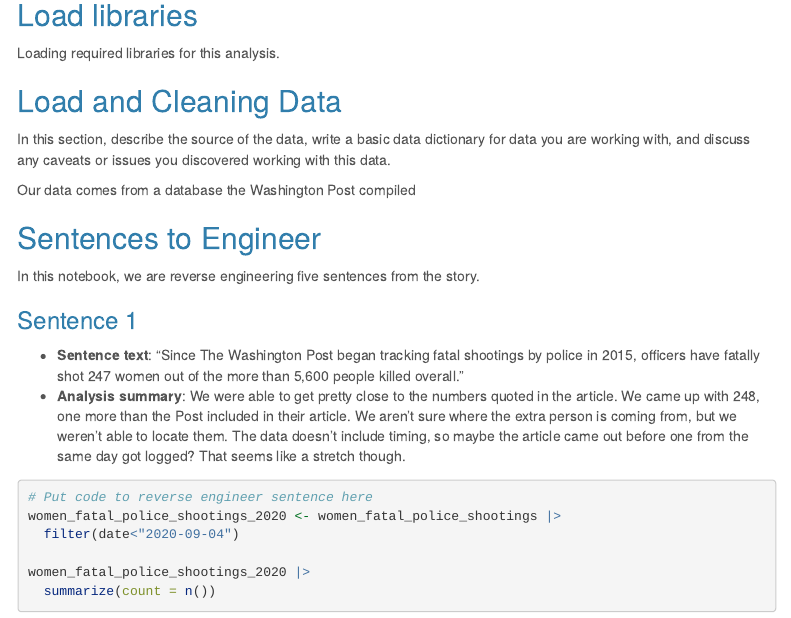
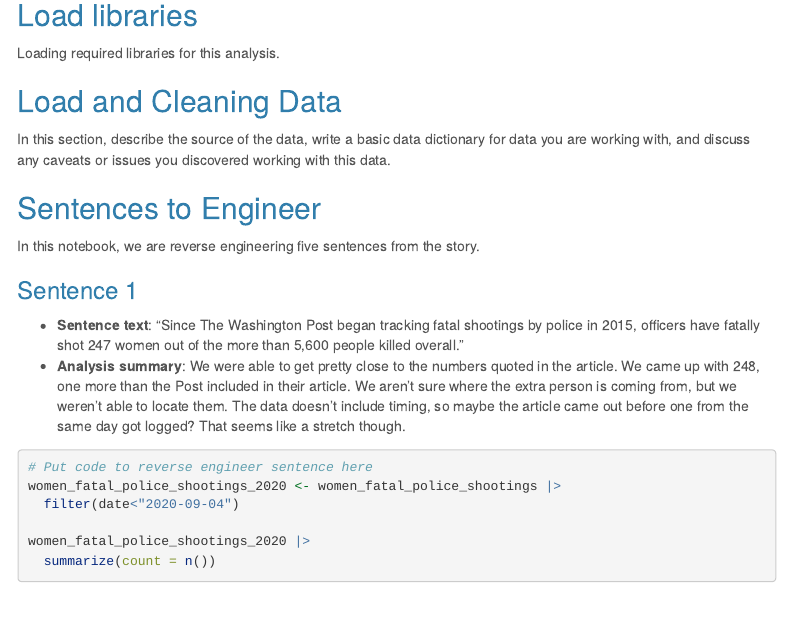
Before and after one commit to mennata77a/Reverse-Engineering-Project, an R Markdown document (reverse_engineering_group_notebook.Rmd): the page in a window 1100 px wide, from 240 px down. Rendered offline with R 4.5, knitr and Pandoc, with nearby package versions; menus at the side of the page are left out; long lines of code are wrapped; column names are cleaned by a stand-in for the janitor package.

Commit message:
Revert "Update reverse_engineering_group_notebook.Rmd"
This reverts commit c97e3e4f5085717e8159d83d76829a02d68ef612.

````diff
--- a/reverse_engineering_group_notebook.Rmd
+++ b/reverse_engineering_group_notebook.Rmd
@@ -34,8 +34,6 @@ library(dplyr)
 ## Load and Cleaning Data
 
 In this section, describe the source of the data, write a basic data dictionary for data you are working with, and discuss any caveats or issues you discovered working with this data.
-
-Our data comes from a database the Washington Post compiled
 
 ```{r echo=FALSE, message=FALSE}
 # This code sets the working directory to my local one (Taylor) - it will mess up your code, so erase this section and make sure yours is set to the correct working directory
````
